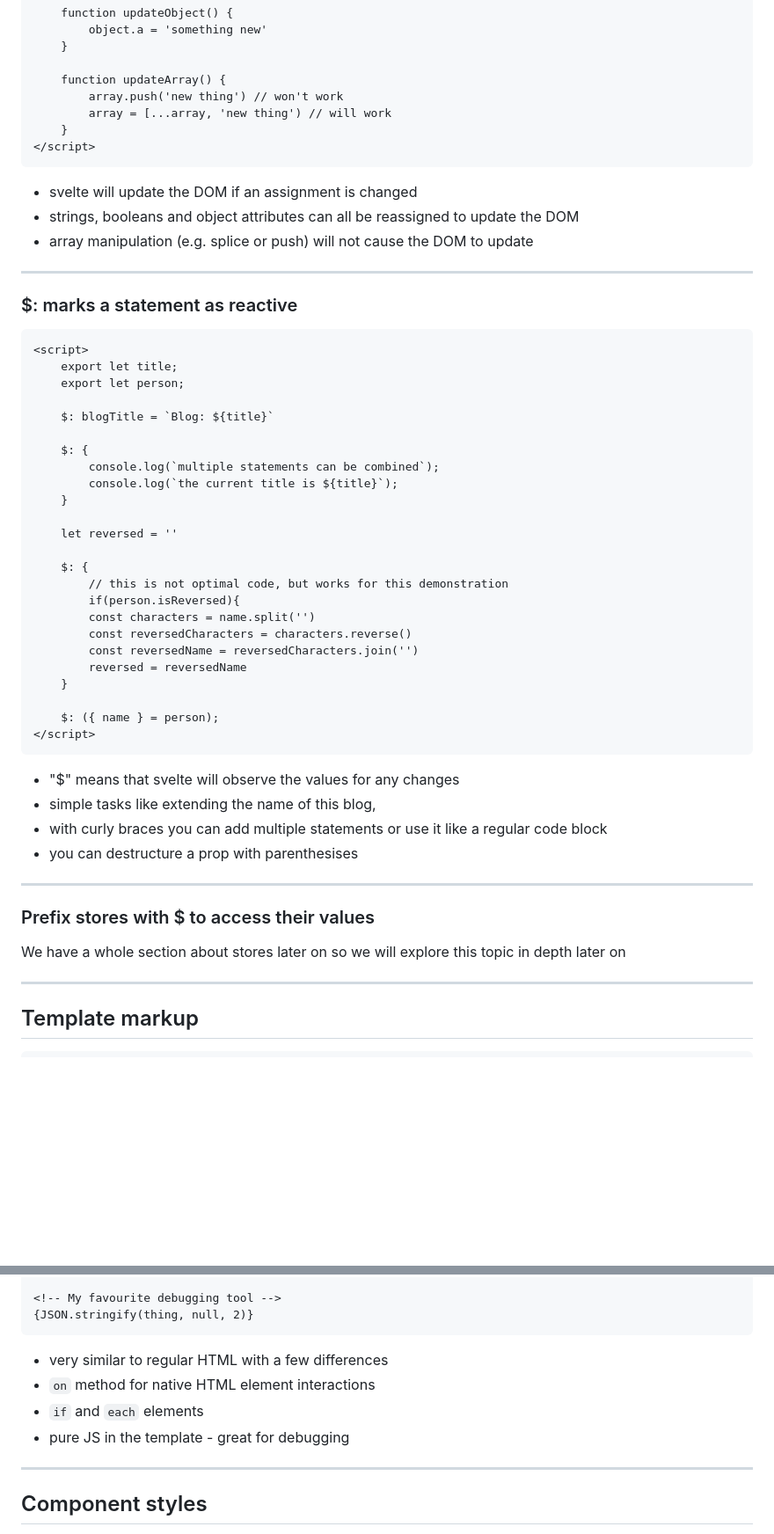
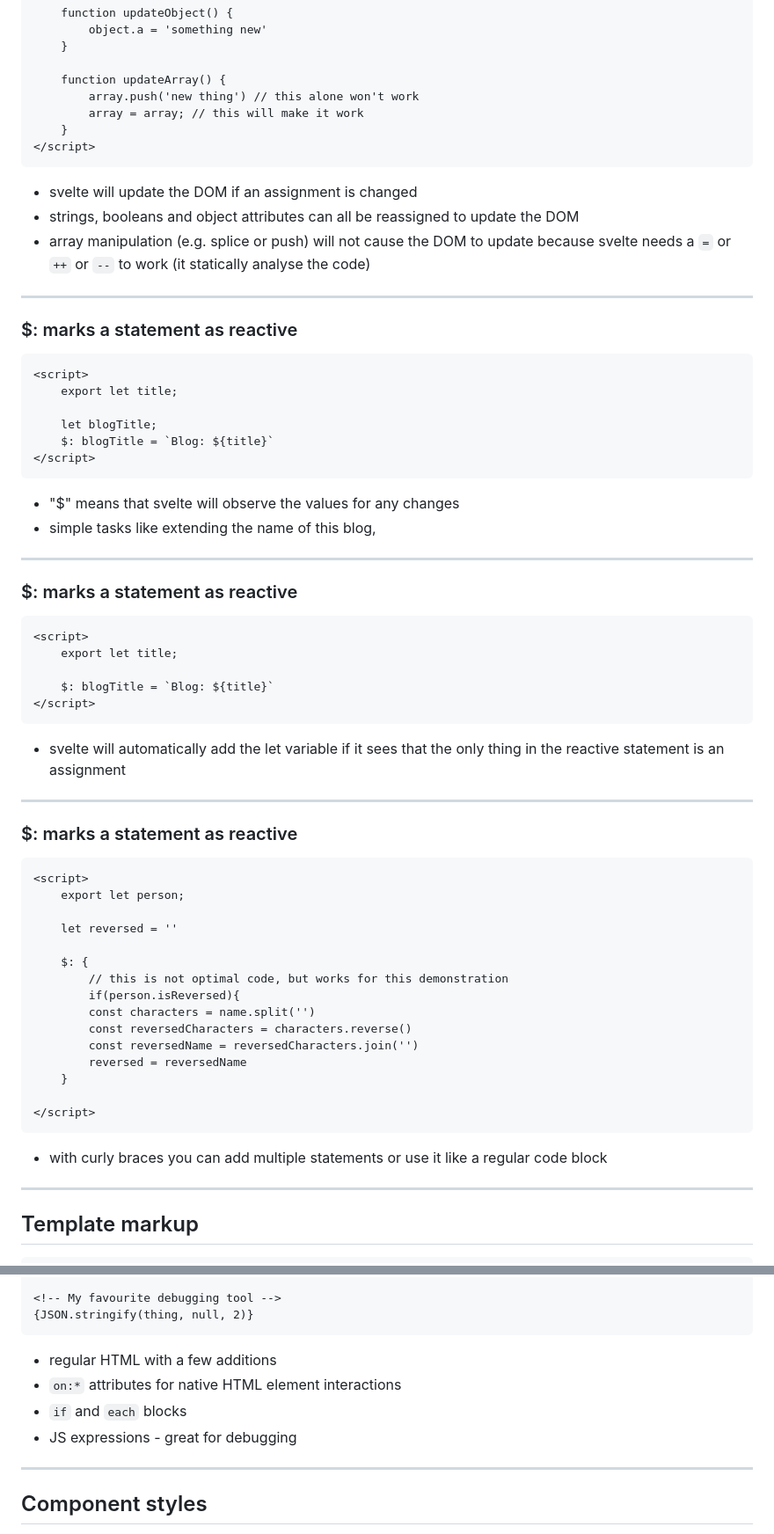
Before and after one commit to mainmatter/svelte-workshop, a Markdown page: 3-svelte-components.iapresenter/text.md, 2 parts joined by grey strips. Shown: that part at 88% size. GitHub-like rendering; blank space fills up the shorter version.

Commit message:
Update svelte components

````diff
--- a/3-svelte-components.iapresenter/text.md
+++ b/3-svelte-components.iapresenter/text.md
@@ -86,15 +86,15 @@
 	}
 
 	function updateArray() {
-		array.push('new thing') // won't work
-		array = [...array, 'new thing') // will work
+		array.push('new thing') // this alone won't work
+		array = array; // this will make it work
 	}
 </script>
 ```
 
 - svelte will update the DOM if an assignment is changed
 - strings, booleans and object attributes can all be reassigned to update the DOM
-- array manipulation (e.g. splice or push) will not cause the DOM to update
+- array manipulation (e.g. splice or push) will not cause the DOM to update because svelte needs a `=` or `++` or `--` to work (it statically analyse the code)
 
 
 ---
@@ -102,14 +102,30 @@
 ```
 <script>
 	export let title;
-	export let person;
+
+	let blogTitle;
+	$: blogTitle = `Blog: ${title}`
+</script>
+```
+- "$" means that svelte will observe the values for any changes
+- simple tasks like extending the name of this blog,
+
+---
+### $: marks a statement as reactive
+```
+<script>
+	export let title;
 
 	$: blogTitle = `Blog: ${title}`
+</script>
+```
+- svelte will automatically add the let variable if it sees that the only thing in the reactive statement is an assignment
 
-	$: {
-		console.log(`multiple statements can be combined`);
-		console.log(`the current title is ${title}`);
-	}
+---
+### $: marks a statement as reactive
+```
+<script>
+	export let person;
 
 	let reversed = ''
 
@@ -122,19 +138,9 @@
 		reversed = reversedName
 	}
 
-	$: ({ name } = person);
 </script>
 ```
-- "$" means that svelte will observe the values for any changes
-- simple tasks like extending the name of this blog,
 - with curly braces you can add multiple statements or use it like a regular code block
-- you can destructure a prop with parenthesises
-
-
----
-### Prefix stores with $ to access their values
-
-We have a whole section about stores later on so we will explore this topic in depth later on
 
 ---
 ## Template markup
@@ -161,10 +167,10 @@ We have a whole section about stores later on so we will explore this topic in d
 {JSON.stringify(thing, null, 2)}
 ```
 
-- very similar to regular HTML with a few differences
-- `on` method for native HTML element interactions
-- `if` and `each` elements
-- pure JS in the template - great for debugging
+- regular HTML with a few additions
+- `on:*` attributes for native HTML element interactions
+- `if` and `each` blocks
+- JS expressions - great for debugging
 
 ---
 ## Component styles
````
Also changed, not shown: other parts of 3-svelte-components.iapresenter/text.md (+10 -5 lines).
